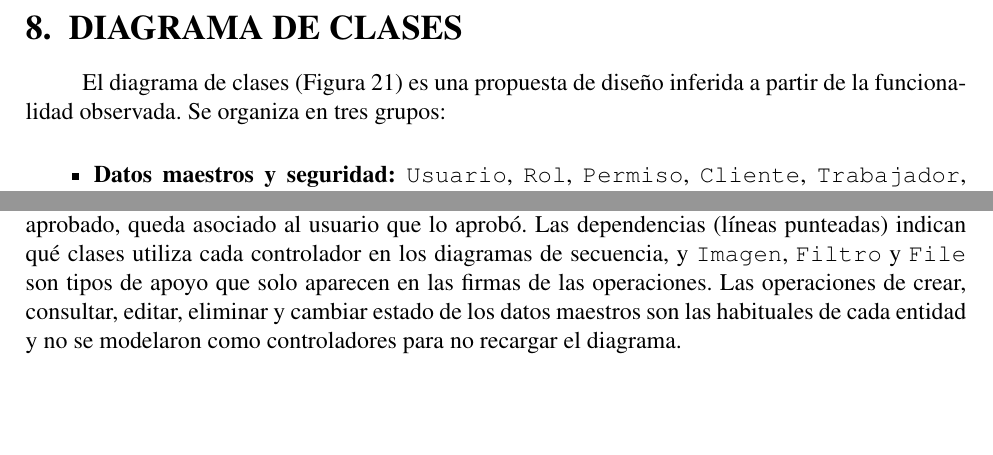
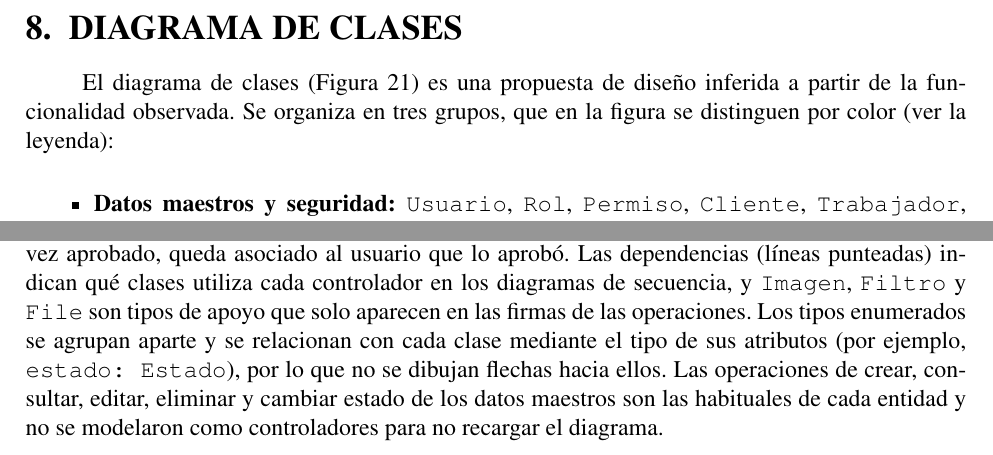
Before and after one commit to RenatoEspina/Latex-proyecto, a LaTeX thesis (main.tex, which reads Capitulos/08_clases_diseno.tex): two parts of page 44 of 58, joined at a grey line, cut so that both start at the same text, the shorter picture padded with empty space. Compiled offline with pdfLaTeX.

Commit message:
Reordenar el diagrama de clases por capas
- Controladores en la fila superior, cada uno sobre las entidades que usa,
  con su servicio externo debajo.
- Carga y operación al centro y datos maestros abajo, distinguidos por
  color con una leyenda de grupos.
- Enumerados agrupados en un bloque; se quitan sus flechas porque ya se
  indican con el tipo de cada atributo. El resto de clases, miembros y
  relaciones no cambia.

Co-Authored-By: Claude Opus 5.5 <noreply@anthropic.com>
Claude-Session: https://claude.ai/code/session_01C6JK1BWJVF2LSkxobd71RD

```diff
--- a/Capitulos/08_clases_diseno.tex
+++ b/Capitulos/08_clases_diseno.tex
@@ -4,7 +4,8 @@
 \sloppy
 
 El diagrama de clases (Figura~\ref{fig:clases}) es una propuesta de diseño inferida a partir de la
-funcionalidad observada. Se organiza en tres grupos:
+funcionalidad observada. Se organiza en tres grupos, que en la figura se distinguen por color
+(ver la leyenda):
 
 \begin{itemize}
     \item \textbf{Datos maestros y seguridad:} \clase{Usuario}, \clase{Rol}, \clase{Permiso},
@@ -33,7 +34,9 @@
 fotografías pendientes de envío; y un reporte se genera a partir de una operación y, una vez aprobado, queda asociado al usuario
 que lo aprobó. Las dependencias (líneas punteadas) indican qué clases utiliza cada controlador en
 los diagramas de secuencia, y \clase{Imagen}, \clase{Filtro} y \clase{File} son tipos de apoyo que
-solo aparecen en las firmas de las operaciones. Las operaciones de crear, consultar, editar, eliminar y cambiar estado de los datos
+solo aparecen en las firmas de las operaciones. Los tipos enumerados se agrupan aparte y se
+relacionan con cada clase mediante el tipo de sus atributos (por ejemplo, \clase{estado: Estado}),
+por lo que no se dibujan flechas hacia ellos. Las operaciones de crear, consultar, editar, eliminar y cambiar estado de los datos
 maestros son las habituales de cada entidad y no se modelaron como controladores para no recargar
 el diagrama.
 
```
Also changed, not shown: Figuras/diagramas/21-diagrama-clases.png, Figuras/diagramas/svg/21-diagrama-clases.svg, 4 other files.
